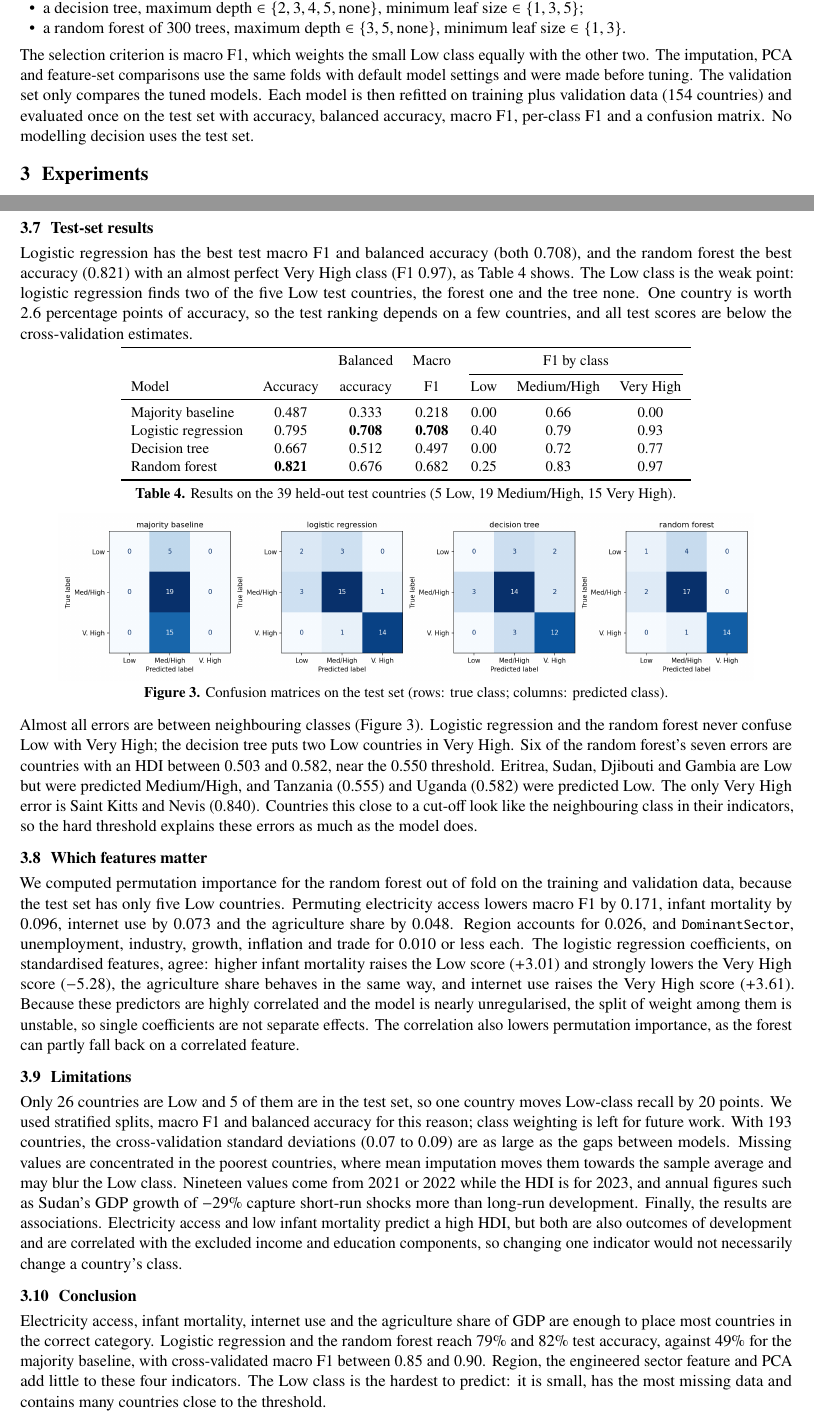
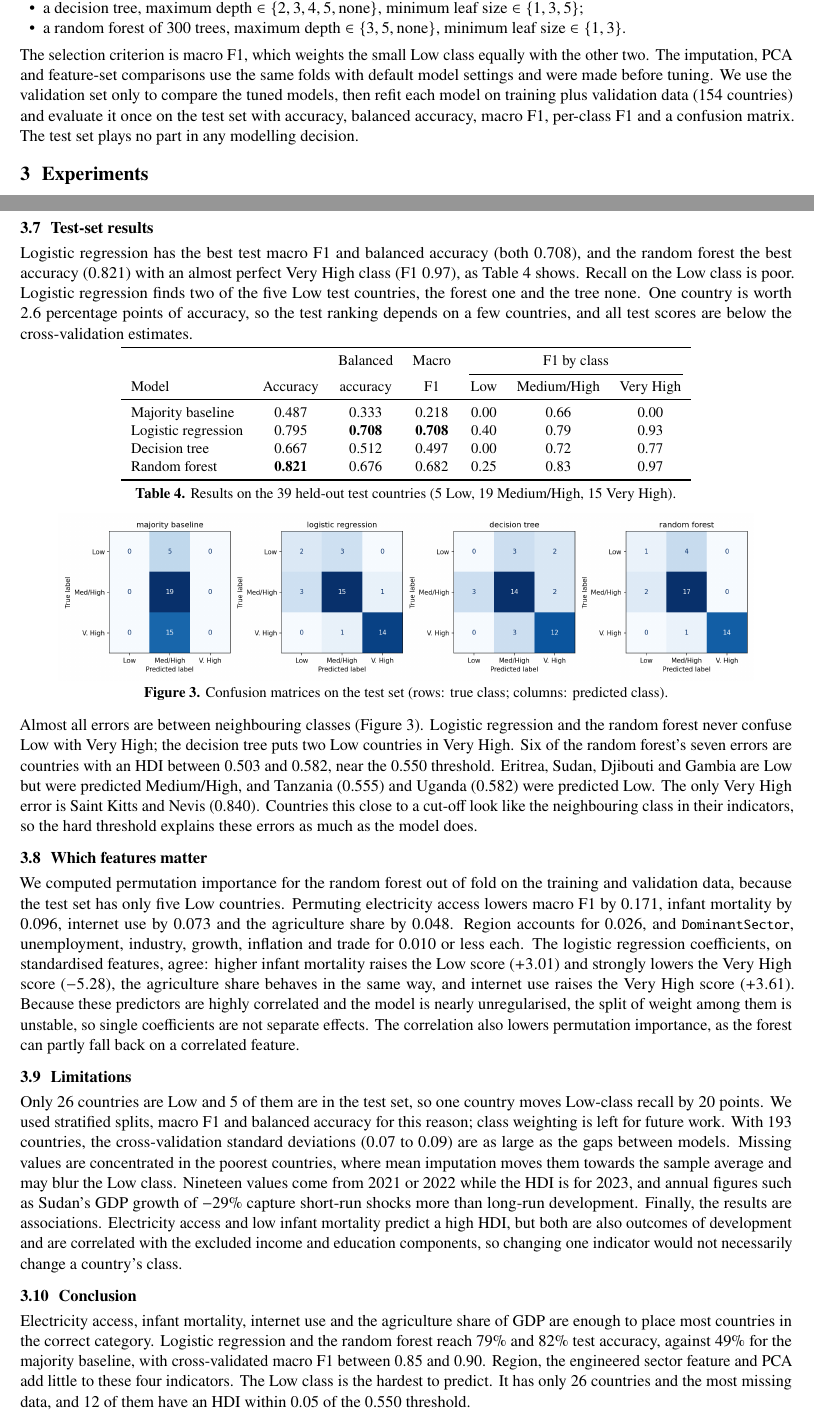
Before and after one commit to tanishjain0911-beep/ds203-hdi-classification, a LaTeX document (report/report.tex): two parts of pages 2 and 4 of 4, joined at a grey line, cut so that both start at the same text. Compiled offline with pdfLaTeX.

Commit message:
Report: humanizer pass (prose only; facts unchanged)
Co-Authored-By: Claude Opus 5.5 <noreply@anthropic.com>

```diff
--- a/report/report.tex
+++ b/report/report.tex
@@ -144,10 +144,10 @@ cross-validation of the training set:
 \item a random forest of 300 trees, maximum depth $\in \{3, 5, \text{none}\}$, minimum leaf size $\in \{1, 3\}$.
 \end{itemize}
 The selection criterion is macro F1, which weights the small Low class equally with the other two. The imputation,
-PCA and feature-set comparisons use the same folds with default model settings and were made before tuning. The
-validation set only compares the tuned models. Each model is then refitted on training plus validation data (154
-countries) and evaluated once on the test set with accuracy, balanced accuracy, macro F1, per-class F1 and a
-confusion matrix. No modelling decision uses the test set.
+PCA and feature-set comparisons use the same folds with default model settings and were made before tuning. We use
+the validation set only to compare the tuned models, then refit each model on training plus validation data (154
+countries) and evaluate it once on the test set with accuracy, balanced accuracy, macro F1, per-class F1 and a
+confusion matrix. The test set plays no part in any modelling decision.
 
 \section{Experiments}
 \subsection{Missing data}
@@ -258,8 +258,8 @@ validation set.}
 
 \subsection{Test-set results}
 Logistic regression has the best test macro F1 and balanced accuracy (both 0.708), and the random forest the best
-accuracy (0.821) with an almost perfect Very High class (F1 0.97), as Table~\ref{tab:test} shows. The Low class is
-the weak point: logistic regression finds two of the five Low test countries, the forest one and the tree none.
+accuracy (0.821) with an almost perfect Very High class (F1 0.97), as Table~\ref{tab:test} shows. Recall on the
+Low class is poor. Logistic regression finds two of the five Low test countries, the forest one and the tree none.
 One country is worth 2.6 percentage points of accuracy, so the test ranking depends on a few countries, and all
 test scores are below the cross-validation estimates.
 
@@ -321,7 +321,7 @@ changing one indicator would not necessarily change a country's class.
 Electricity access, infant mortality, internet use and the agriculture share of GDP are enough to place most
 countries in the correct category. Logistic regression and the random forest reach 79\% and 82\% test accuracy,
 against 49\% for the majority baseline, with cross-validated macro F1 between 0.85 and 0.90. Region, the engineered
-sector feature and PCA add little to these four indicators. The Low class is the hardest to predict: it is small,
-has the most missing data and contains many countries close to the threshold.
+sector feature and PCA add little to these four indicators. The Low class is the hardest to predict. It has only 26
+countries and the most missing data, and 12 of them have an HDI within 0.05 of the 0.550 threshold.
 
 \end{document}
```
Also changed, not shown: report/report.pdf, report/report.tex (6 more changed lines).
